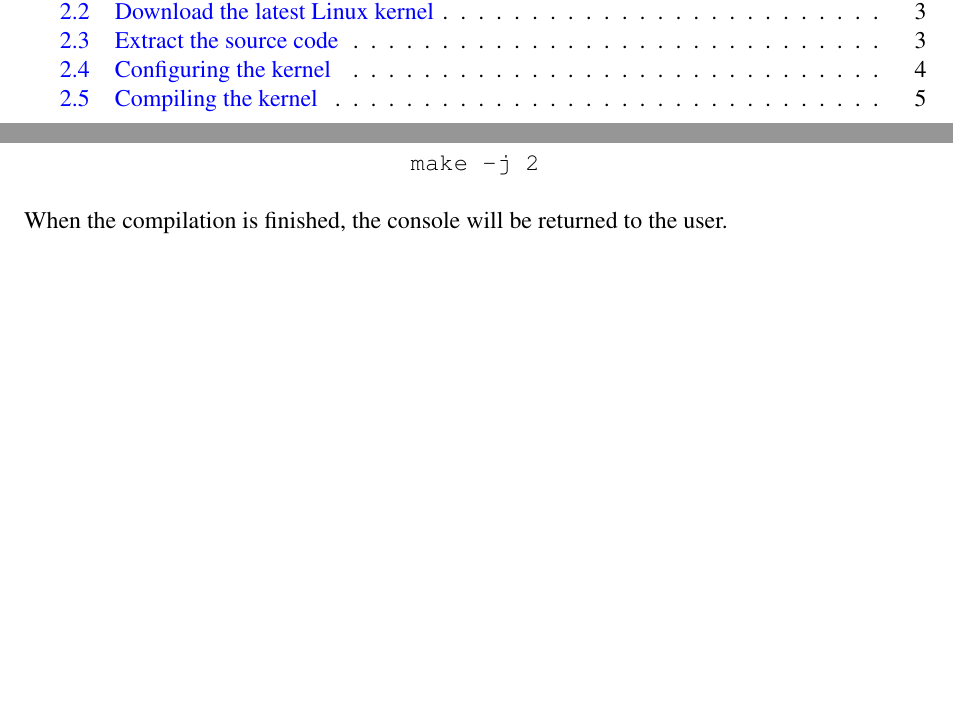
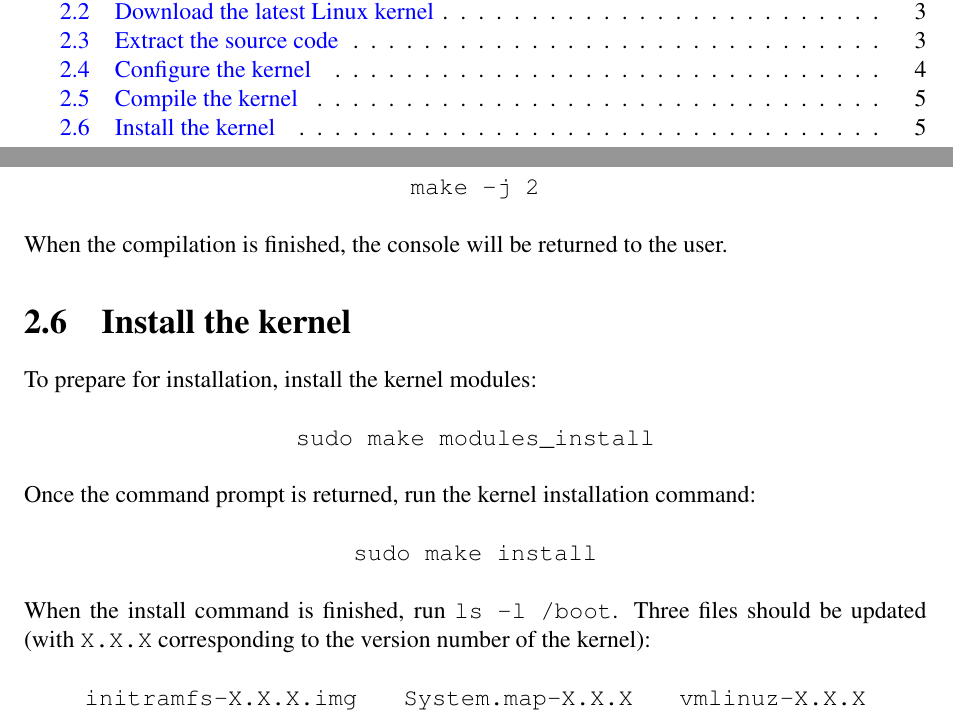
Before and after one commit to anthonymcglone2022/compile_a_linux_kernel, a LaTeX document (compile.tex): two parts of pages 2 and 6 of 6, joined at a grey line, cut so that both start at the same text, the shorter picture padded with empty space. Compiled offline with pdfLaTeX.

Commit message:
Adding more steps

```diff
--- a/compile.tex
+++ b/compile.tex
@@ -202,4 +202,31 @@ The kernel compilation process can take some time to run. To compile the kernel,
 \newline
 When the compilation is finished, the console will be returned to the user.
 
+\section{Install the kernel}
+To prepare for installation, install the kernel modules:
+\newline
+\newline
+\centerline{\texttt{sudo make modules\char`_install}}
+\newline
+\newline
+Once the command prompt is returned, run the kernel installation command:
+\newline
+\newline
+\centerline{\texttt{sudo make install}}
+\newline
+\newline
+When the install command is finished, run \texttt{ls -l /boot}. Three files should be updated (with \texttt{X.X.X} corresponding to the version number of the kernel):
+\newline
+\newline
+\centerline{\texttt{
+initramfs-X.X.X.img
+\\
+System.map-X.X.X
+\\
+vmlinuz-X.X.X
+}}
+\newline
+\newline
+
+
 \end{document}
```
Also changed, not shown: compile.pdf, compile.tex (4 more changed lines).
